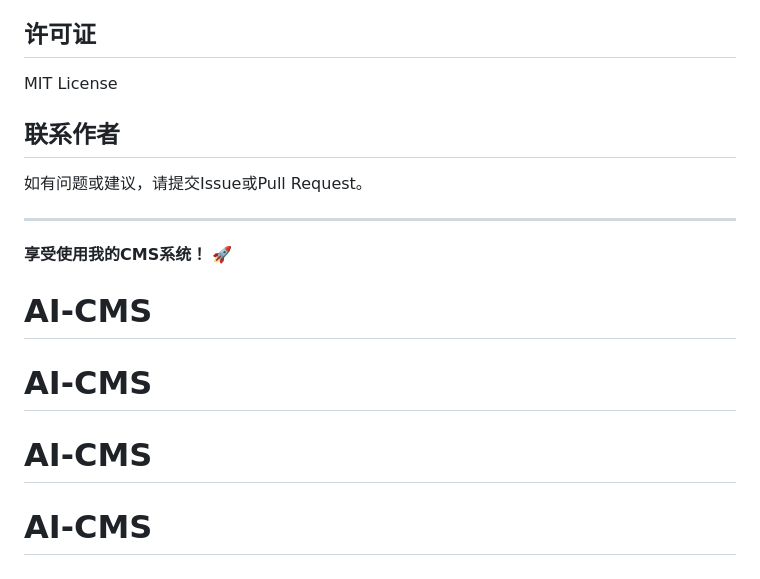
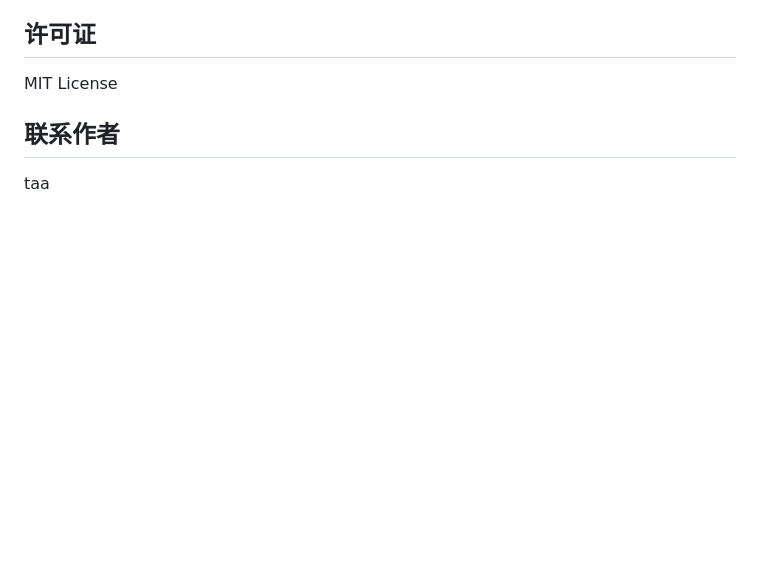
Before and after one commit to tiananancn/AI-CMS, a Markdown page: README.md, the part around the change. Drawn GitHub-style; blank space fills up the shorter version.

```diff
--- a/README.md
+++ b/README.md
@@ -213,13 +213,4 @@ app.config['MAX_CONTENT_LENGTH'] = 500 * 1024 * 1024  # 修改为你需要的大
 MIT License
 
 ## 联系作者
-
-如有问题或建议，请提交Issue或Pull Request。
-
----
-
-**享受使用我的CMS系统！** 🚀
-# AI-CMS
-# AI-CMS
-# AI-CMS
-# AI-CMS
+taa
```
